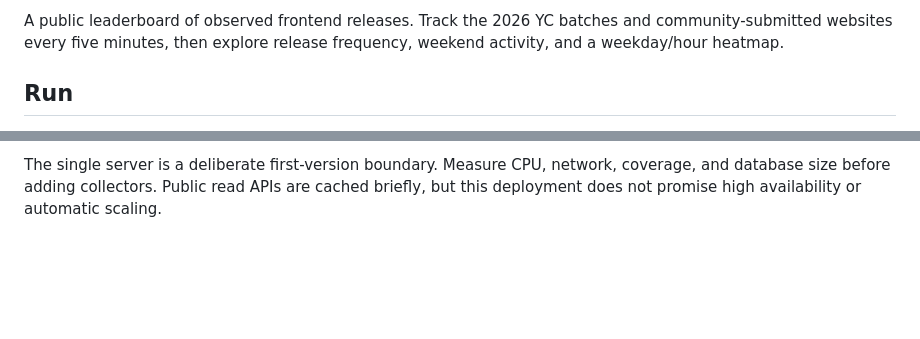
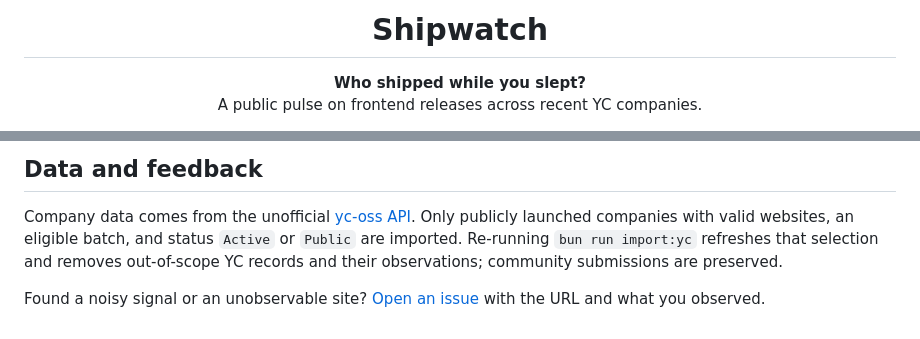
Before and after one commit to dennisimoo/shipwatch, a Markdown page: README.md, 2 parts joined by grey strips. Rendered like a GitHub page; blank space fills up the shorter version.

```diff
--- a/README.md
+++ b/README.md
@@ -2,5 +4,5 @@
 
-A public leaderboard of observed frontend releases. Track the 2026 YC batches and community-submitted websites every five minutes, then explore release frequency, weekend activity, and a weekday/hour heatmap.
+<h1 align="center">Shipwatch</h1>
 
-## Run
+<p align="center"><strong>Who shipped while you slept?</strong><br>A public pulse on frontend releases across recent YC companies.</p>
 
@@ -90,2 +156,6 @@ The scheduler targets five-minute intervals with 24 concurrent site checks and a
 
-The single server is a deliberate first-version boundary. Measure CPU, network, coverage, and database size before adding collectors. Public read APIs are cached briefly, but this deployment does not promise high availability or automatic scaling.
+## Data and feedback
+
+Company data comes from the unofficial [yc-oss API](https://github.com/yc-oss/api). Only publicly launched companies with valid websites, an eligible batch, and status `Active` or `Public` are imported. Re-running `bun run import:yc` refreshes that selection and removes out-of-scope YC records and their observations; community submissions are preserved.
+
+Found a noisy signal or an unobservable site? [Open an issue](https://github.com/dennisimoo/shipwatch/issues) with the URL and what you observed.
```
Also changed, not shown: other parts of README.md (+114 -48 lines), AGENTS.md (added, +13 -0 lines), docs/preview.png (added), 4 other files.
